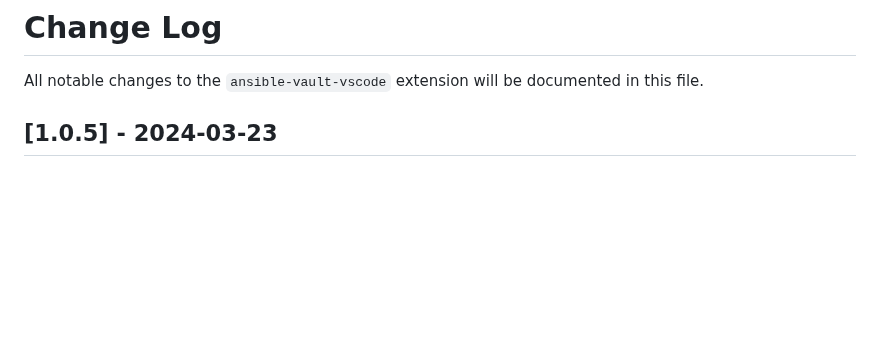
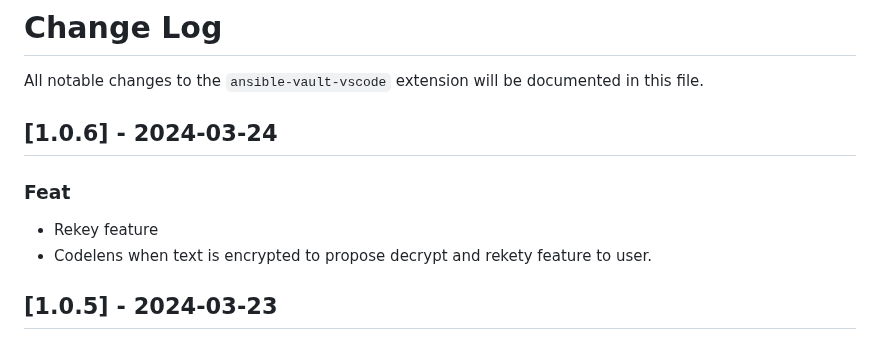
Before and after one commit to ipierre1/ansible-vault-vscode, a Markdown page: CHANGELOG.md, the part around the change. GitHub-like rendering; blank space fills up the shorter version.

Commit message:
feat ✨: rekey

```diff
--- a/CHANGELOG.md
+++ b/CHANGELOG.md
@@ -1,6 +1,13 @@
 # Change Log
 
 All notable changes to the `ansible-vault-vscode` extension will be documented in this file.
+
+## [1.0.6] - 2024-03-24
+
+### Feat
+
+- Rekey feature
+- Codelens when text is encrypted to propose decrypt and rekety feature to user.
 
 ## [1.0.5] - 2024-03-23
 
```
Also changed, not shown: README.md (+9 -3 lines), .github/assets/codelens.gif (added), 3 other files.
